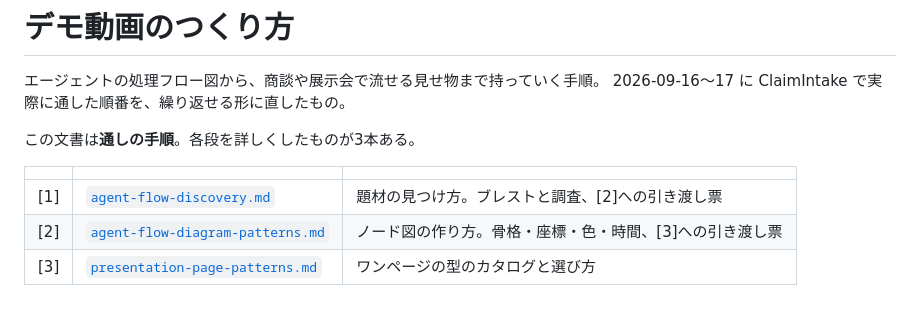
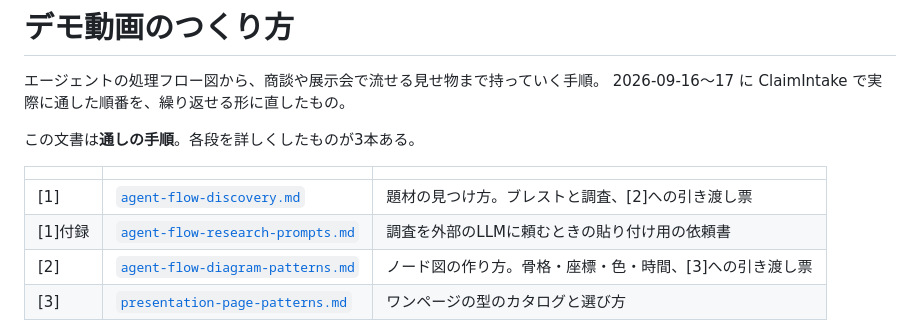
Before and after one commit to linnefromice/remotion-workspace, a Markdown page: docs/presentation-production-playbook.md, the part around the change. Rendered like a GitHub page.

```diff
--- a/docs/presentation-production-playbook.md
+++ b/docs/presentation-production-playbook.md
@@ -8,6 +8,7 @@
 | | | |
 |---|---|---|
 | [1] | [`agent-flow-discovery.md`](./agent-flow-discovery.md) | 題材の見つけ方。ブレストと調査、[2]への引き渡し票 |
+| [1]付録 | [`agent-flow-research-prompts.md`](./agent-flow-research-prompts.md) | 調査を外部のLLMに頼むときの貼り付け用の依頼書 |
 | [2] | [`agent-flow-diagram-patterns.md`](./agent-flow-diagram-patterns.md) | ノード図の作り方。骨格・座標・色・時間、[3]への引き渡し票 |
 | [3] | [`presentation-page-patterns.md`](./presentation-page-patterns.md) | ワンページの型のカタログと選び方 |
 
```
Also changed, not shown: docs/agent-flow-discovery.md (+77 -14 lines), docs/agent-flow-research-prompts.md (added, +177 -0 lines).
